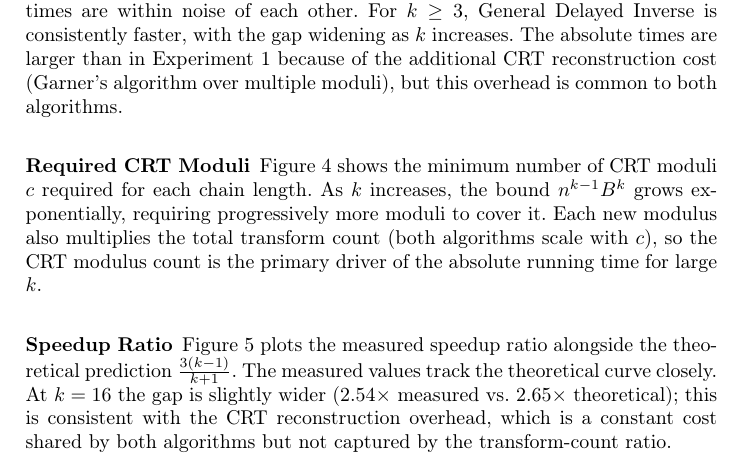
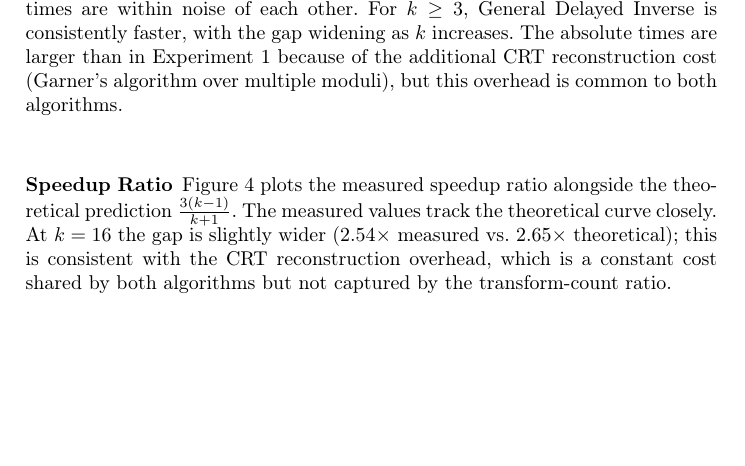
Before and after one commit to ShreyasNDev/NTT-paper-springer-format, a LaTeX thesis (main.tex): part of page 14 of 19 before the commit and part of page 14 of 18 after it, cut so that both start at the same text, the shorter picture padded with empty space. Compiled offline with pdfLaTeX.

Commit message:
Remove Figure 4 (CRT moduli count bar chart)
Co-Authored-By: Claude Sonnet 4.6 <noreply@anthropic.com>

```diff
--- a/main.tex
+++ b/main.tex
@@ -438,6 +438,3 @@ Figure~\ref{fig:exp2_time} shows the mean wall-clock time for both algorithms as
     \label{fig:exp2_time}
 \end{figure}
 
-\subsubsection*{Required CRT Moduli}
-
-Figure~\ref{fig:exp2_c} shows the minimum number of CRT moduli $c$ required for each chain length. As $k$ increases, the bound $n^{k-1} B^k$ grows exponentially, requiring progressively more moduli to cover it. Each new modulus also multiplies the total transform count (both algorithms scale with $c$), so the CRT modulus count is the primary driver of the absolute running time for large $k$.
@@ -449,6 +441,3 @@ Figure~\ref{fig:exp2_c} shows the minimum number of CRT moduli $c$ required for
-    \label{fig:exp2_c}
-\end{figure}
-
 \subsubsection*{Speedup Ratio}
 
 Figure~\ref{fig:exp2_speedup} plots the measured speedup ratio alongside the theoretical prediction $\frac{3(k-1)}{k+1}$. The measured values track the theoretical curve closely. At $k = 16$ the gap is slightly wider (2.54$\times$ measured vs.\ 2.65$\times$ theoretical); this is consistent with the CRT reconstruction overhead, which is a constant cost shared by both algorithms but not captured by the transform-count ratio.
```
Also changed, not shown: main.tex (5 more changed lines).
